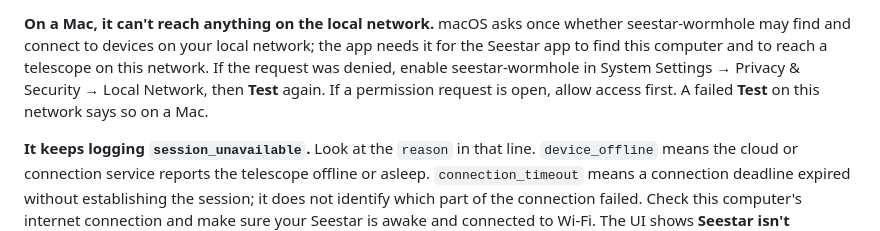
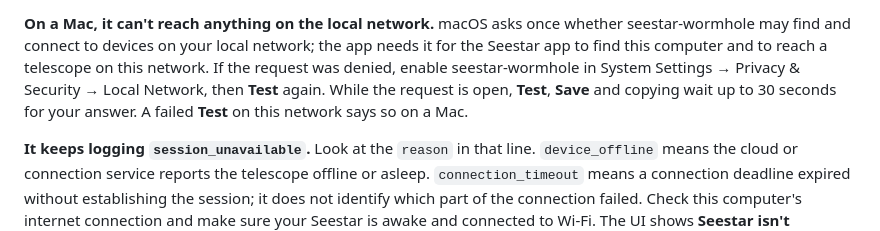
Before and after one commit to zmerlynn/seestar-wormhole, a Markdown page: docs/troubleshooting.md, the part around the change. Rendered like a GitHub page.

```diff
--- a/docs/troubleshooting.md
+++ b/docs/troubleshooting.md
@@ -15,8 +15,9 @@ whether seestar-wormhole may find and connect to devices on your local
 network; the app needs it for the Seestar app to find this computer and to
 reach a telescope on this network. If the request was denied, enable
 seestar-wormhole in System Settings → Privacy & Security → Local Network, then
-**Test** again. If a permission request is open, allow access first. A failed
-**Test** on this network says so on a Mac.
+**Test** again. While the request is open, **Test**, **Save** and copying wait
+up to 30 seconds for your answer. A failed **Test** on this network says so on
+a Mac.
 
 **It keeps logging `session_unavailable`.** Look at the `reason` in that line.
 `device_offline` means the cloud or connection service reports the telescope offline or asleep.
```
Also changed, not shown: docs/copying.md (+2 -2 lines).
